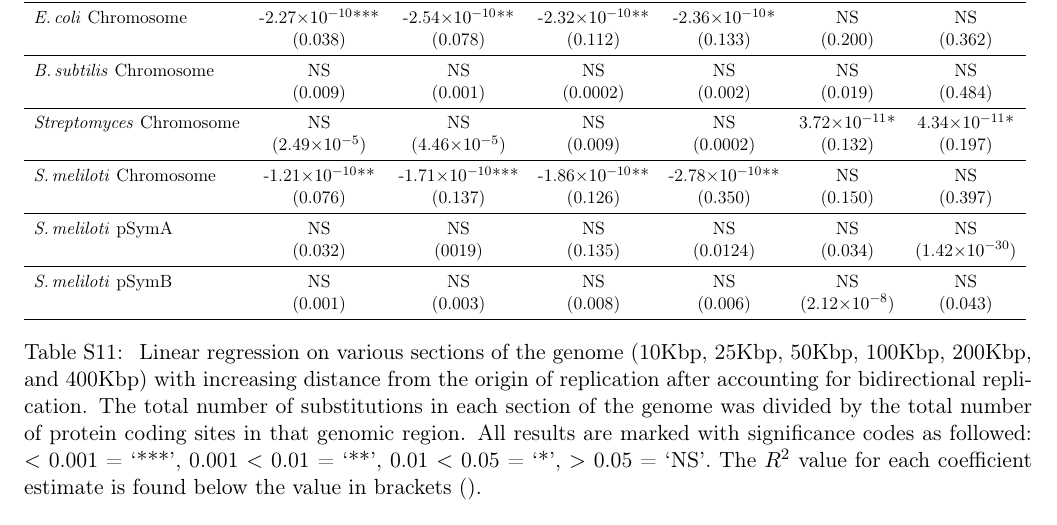
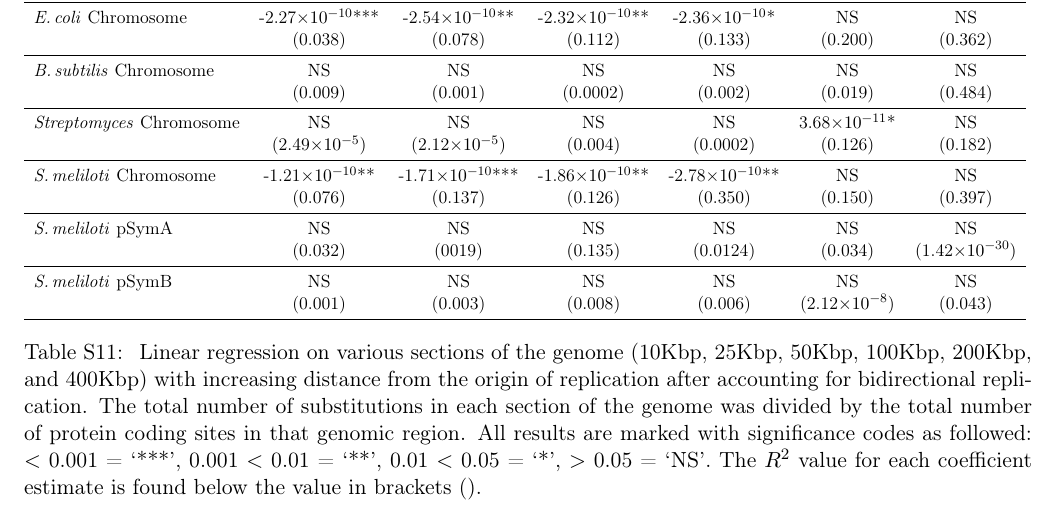
Before and after one commit to dlato/Location_of_Substitutions_and_Bacterial_Arrangements, a LaTeX document (Supplementary_Material/Revisions1_Supplementary_file_Lato_Golding_Location_of_Substitutions.tex): part of page 19 of 33, cut so that both start at the same text. Compiled offline with pdfLaTeX.

Commit message:
updated strep window results
proper paml branches file

```diff
--- a/Supplementary_Material/Revisions1_Supplementary_file_Lato_Golding_Location_of_Substitutions.tex
+++ b/Supplementary_Material/Revisions1_Supplementary_file_Lato_Golding_Location_of_Substitutions.tex
@@ -638,8 +638,8 @@ It is segments like these that are resulting in the appearance of extremely high
 		& (0.009) & (0.001) & (0.0002) & (0.002) & (0.019) & (0.484)\\
 		\midrule
 		%%%%%%%%%%%%%%%%%%%%%%%%%%%%%%%%%%%%%%%%%%%%%%%%%%%
-		\strep Chromosome &  NS & NS & NS & NS & 3.72\e{-11}* & 4.34\e{-11}*\\
-		& (2.49\e{-5}) & (4.46\e{-5}) & (0.009) & (0.0002) & (0.132) & (0.197)\\
+		\strep Chromosome &  NS & NS & NS & NS & 3.68\e{-11}* & NS\\
+		& (2.49\e{-5}) & (2.12\e{-5}) & (0.004) & (0.0002) & (0.126) & (0.182)\\
 		\midrule
 		%%%%%%%%%%%%%%%%%%%%%%%%%%%%%%%%%%%%%%%%%%%%%%%%%%%
 		\smel Chromosome &  -1.21\e{-10}**& -1.71\e{-10}*** & -1.86\e{-10}** &-2.78\e{-10}** & NS & NS\\
```
Also changed, not shown: Supplementary_Material/Revisions1_Supplementary_file_Lato_Golding_Location_of_Substitutions.tex (2 more changed lines), 2 other files.
